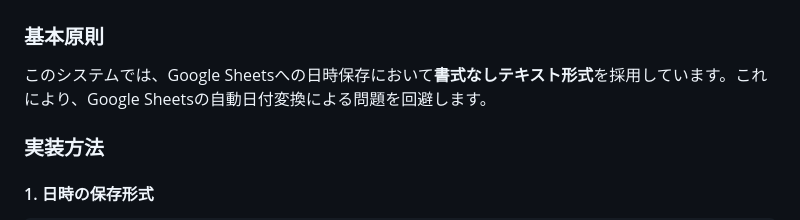
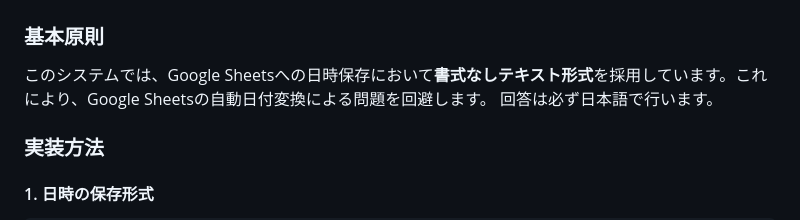
Before and after one commit to h-sotokawa/delta, a Markdown page: CLAUDE.md, the part around the change. GitHub-like rendering.

Commit message:
DELTA-1_WEB化推進

```diff
--- a/CLAUDE.md
+++ b/CLAUDE.md
@@ -6,6 +6,7 @@
 
 ### 基本原則
 このシステムでは、Google Sheetsへの日時保存において**書式なしテキスト形式**を採用しています。これにより、Google Sheetsの自動日付変換による問題を回避します。
+回答は必ず日本語で行います。
 
 ### 実装方法
 
```
